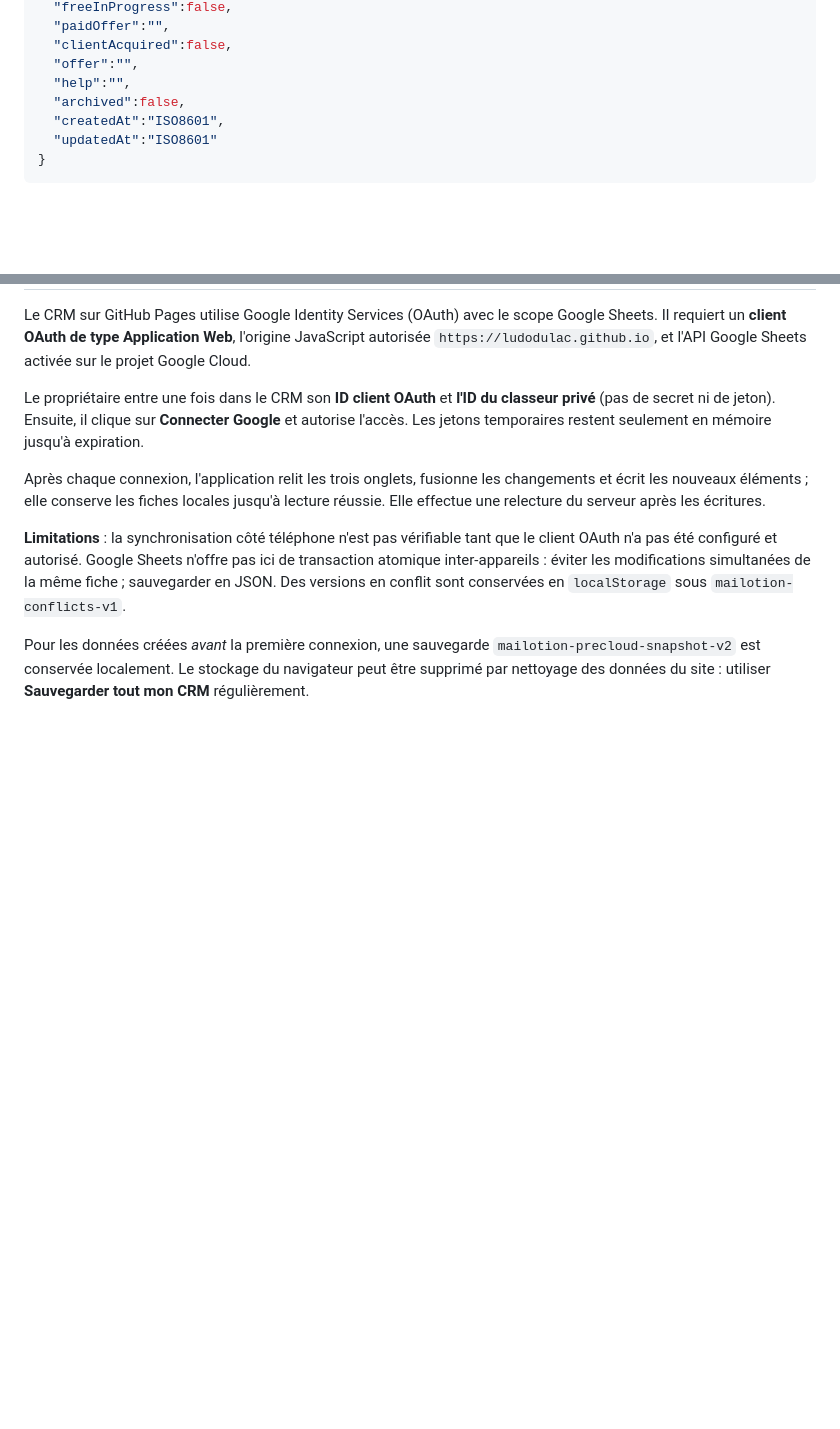
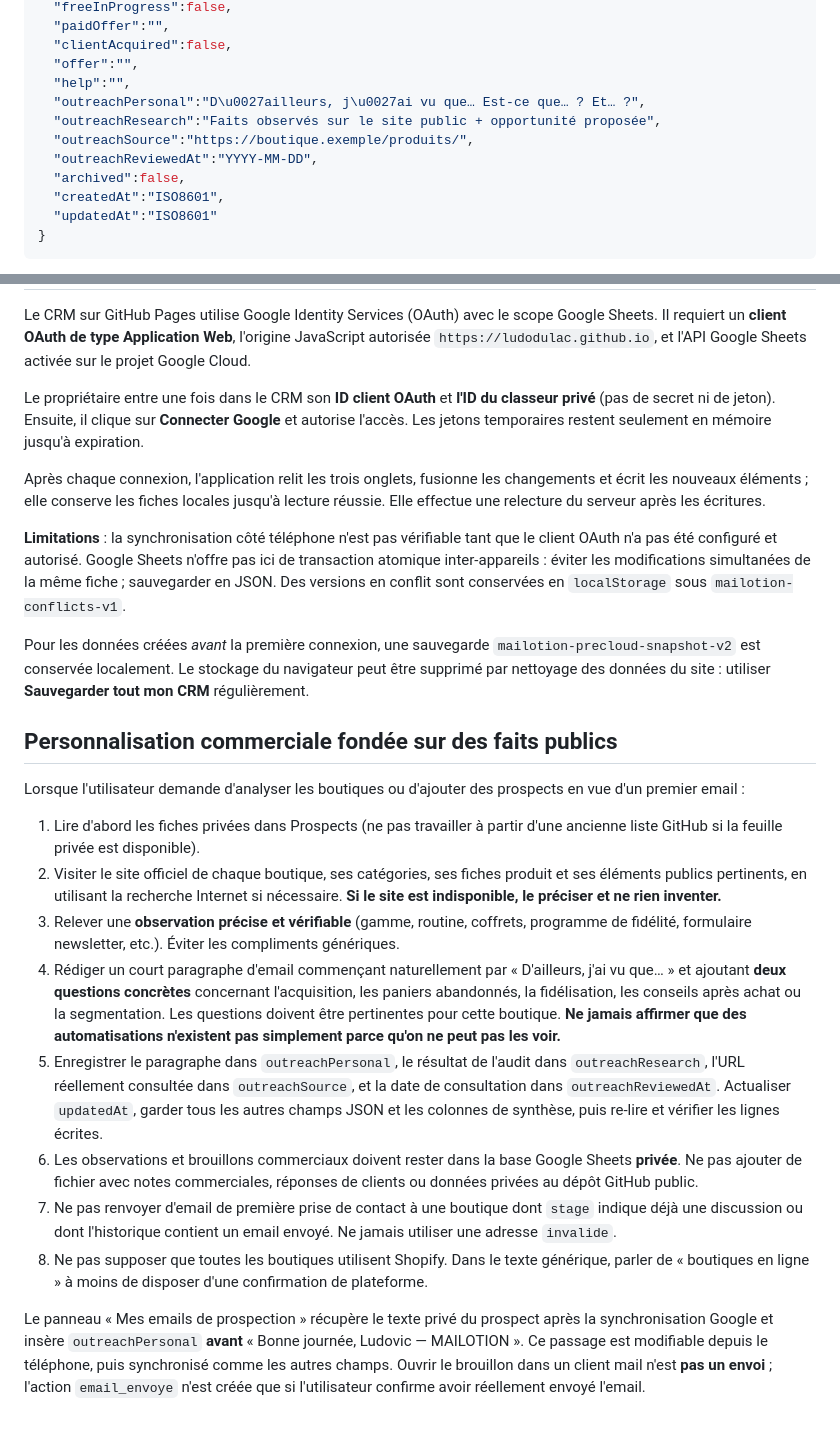
Before and after one commit to ludodulac/CRM-mailotion, a Markdown page: SCHEMA-CHATGPT.md, 2 parts joined by grey strips. Rendered like a GitHub page; blank space fills up the shorter version.

Commit message:
Documenter l'analyse site par site et ses questions persistantes dans le CRM privé

```diff
--- a/SCHEMA-CHATGPT.md
+++ b/SCHEMA-CHATGPT.md
@@ -51,6 +51,10 @@ Trois onglets servent de base opérationnelle :
   "clientAcquired":false,
   "offer":"",
   "help":"",
+  "outreachPersonal":"D\u0027ailleurs, j\u0027ai vu que… Est-ce que… ? Et… ?",
+  "outreachResearch":"Faits observés sur le site public + opportunité proposée",
+  "outreachSource":"https://boutique.exemple/produits/",
+  "outreachReviewedAt":"YYYY-MM-DD",
   "archived":false,
   "createdAt":"ISO8601",
   "updatedAt":"ISO8601"
@@ -134,3 +138,17 @@ Après chaque connexion, l'application relit les trois onglets, fusionne les cha
 **Limitations** : la synchronisation côté téléphone n'est pas vérifiable tant que le client OAuth n'a pas été configuré et autorisé. Google Sheets n'offre pas ici de transaction atomique inter-appareils : éviter les modifications simultanées de la même fiche ; sauvegarder en JSON. Des versions en conflit sont conservées en `localStorage` sous `mailotion-conflicts-v1`.
 
 Pour les données créées *avant* la première connexion, une sauvegarde `mailotion-precloud-snapshot-v2` est conservée localement. Le stockage du navigateur peut être supprimé par nettoyage des données du site : utiliser **Sauvegarder tout mon CRM** régulièrement.
+
+## Personnalisation commerciale fondée sur des faits publics
+
+Lorsque l'utilisateur demande d'analyser les boutiques ou d'ajouter des prospects en vue d'un premier email :
+1. Lire d'abord les fiches privées dans Prospects (ne pas travailler à partir d'une ancienne liste GitHub si la feuille privée est disponible).
+2. Visiter le site officiel de chaque boutique, ses catégories, ses fiches produit et ses éléments publics pertinents, en utilisant la recherche Internet si nécessaire. **Si le site est indisponible, le préciser et ne rien inventer.**
+3. Relever une **observation précise et vérifiable** (gamme, routine, coffrets, programme de fidélité, formulaire newsletter, etc.). Éviter les compliments génériques.
+4. Rédiger un court paragraphe d'email commençant naturellement par « D'ailleurs, j'ai vu que… » et ajoutant **deux questions concrètes** concernant l'acquisition, les paniers abandonnés, la fidélisation, les conseils après achat ou la segmentation. Les questions doivent être pertinentes pour cette boutique. **Ne jamais affirmer que des automatisations n'existent pas simplement parce qu'on ne peut pas les voir.**
+5. Enregistrer le paragraphe dans `outreachPersonal`, le résultat de l'audit dans `outreachResearch`, l'URL réellement consultée dans `outreachSource`, et la date de consultation dans `outreachReviewedAt`. Actualiser `updatedAt`, garder tous les autres champs JSON et les colonnes de synthèse, puis re-lire et vérifier les lignes écrites.
+6. Les observations et brouillons commerciaux doivent rester dans la base Google Sheets **privée**. Ne pas ajouter de fichier avec notes commerciales, réponses de clients ou données privées au dépôt GitHub public.
+7. Ne pas renvoyer d'email de première prise de contact à une boutique dont `stage` indique déjà une discussion ou dont l'historique contient un email envoyé. Ne jamais utiliser une adresse `invalide`.
+8. Ne pas supposer que toutes les boutiques utilisent Shopify. Dans le texte générique, parler de « boutiques en ligne » à moins de disposer d'une confirmation de plateforme.
+
+Le panneau « Mes emails de prospection » récupère le texte privé du prospect après la synchronisation Google et insère `outreachPersonal` **avant** « Bonne journée, Ludovic — MAILOTION ». Ce passage est modifiable depuis le téléphone, puis synchronisé comme les autres champs. Ouvrir le brouillon dans un client mail n'est **pas un envoi** ; l'action `email_envoye` n'est créée que si l'utilisateur confirme avoir réellement envoyé l'email.
```
